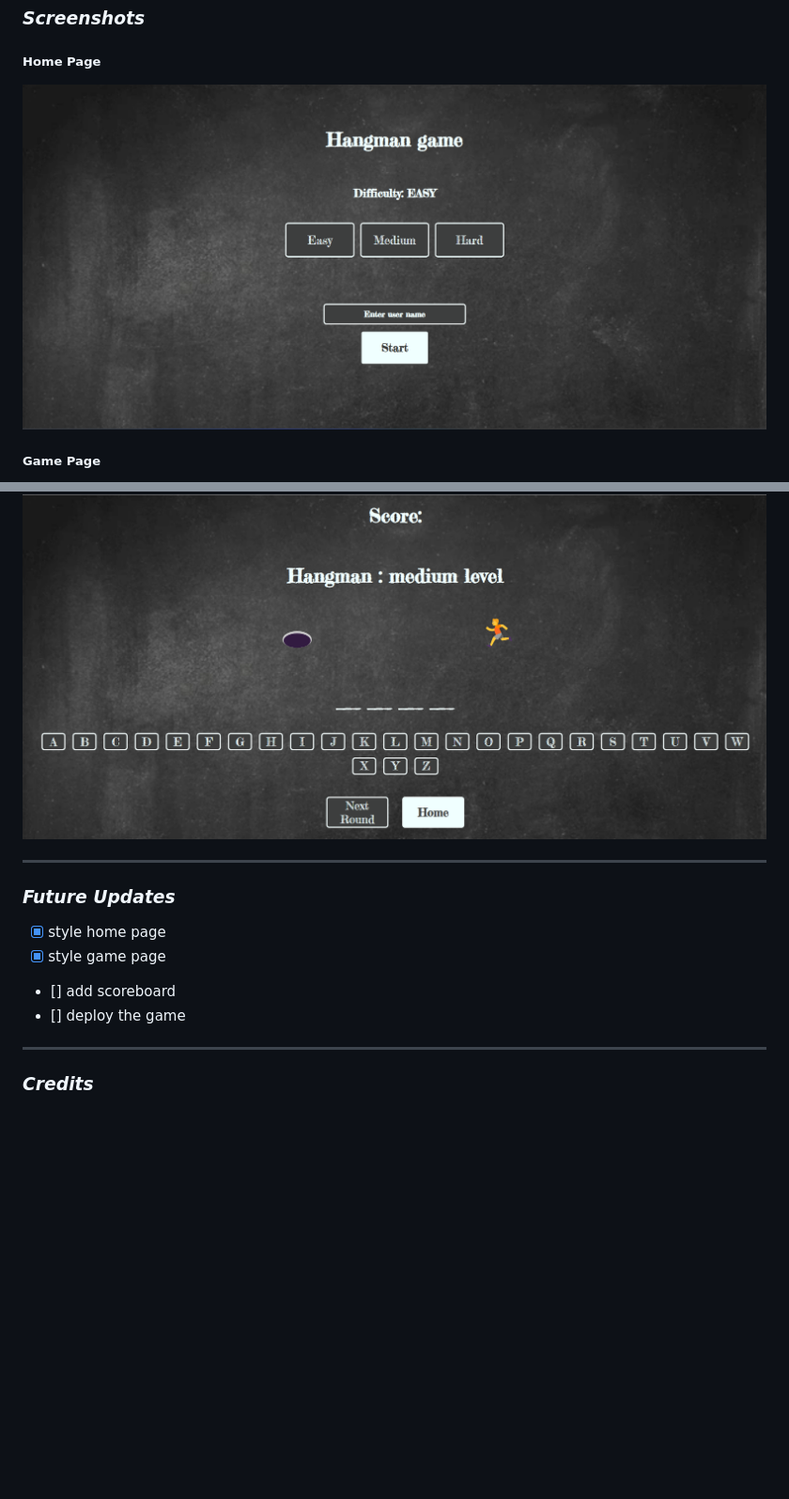
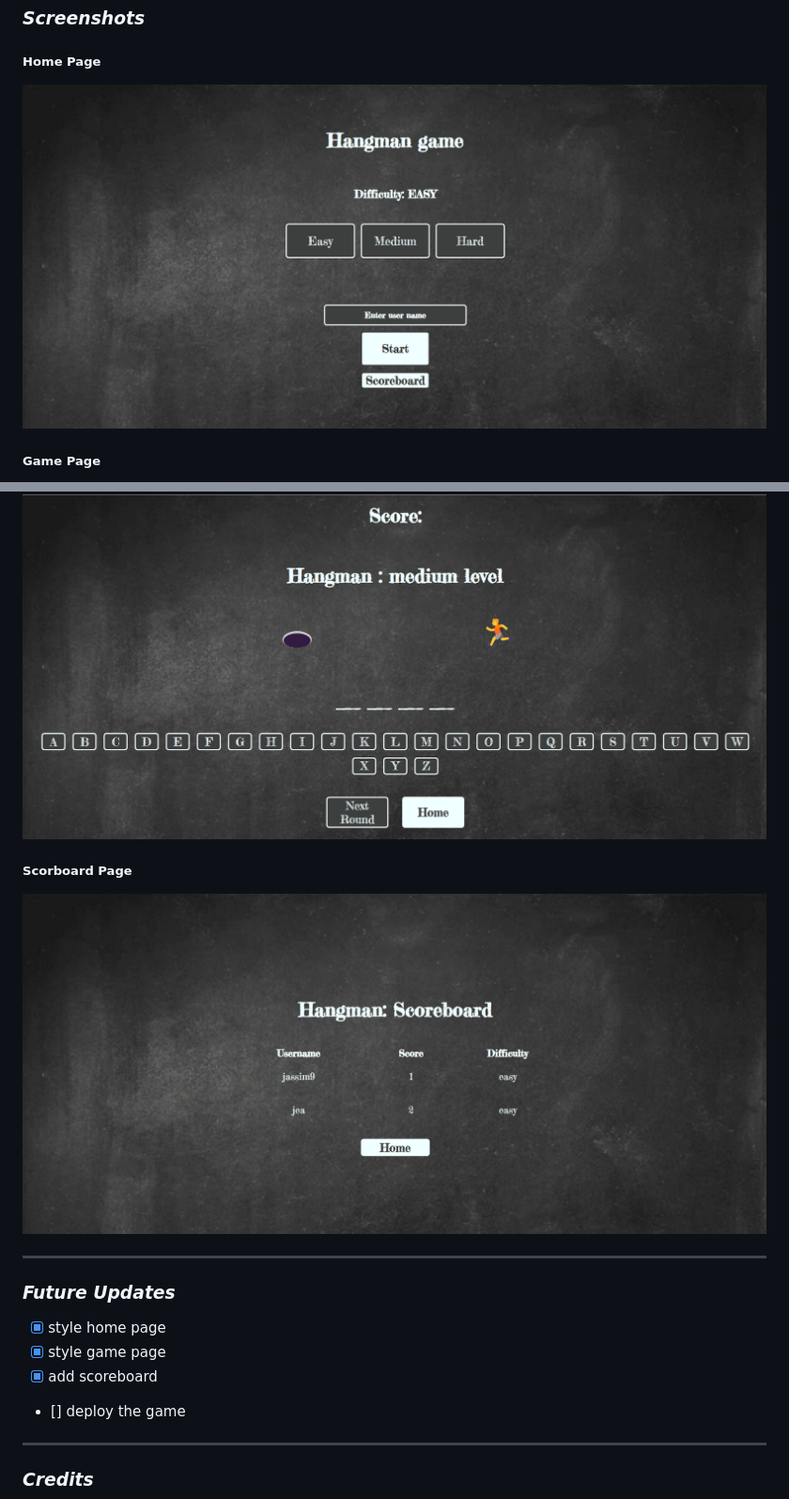
Before and after one commit to 9Jassim/Hangman_Game, a Markdown page: README.md, 2 parts joined by grey strips. Shown: that part at 94% size. GitHub-like rendering; pictures changed too: home page.png, scoreboard.png (added); blank space fills up the shorter version.

```diff
--- a/README.md
+++ b/README.md
@@ -51,13 +51,17 @@
 
 ![Game Page](/game%20page.png)
 
+##### Scorboard Page
+
+![Scoreboard Page](/scoreboard.png)
+
 ---
 
 ### **_Future Updates_**
 
 - [x] style home page
 - [x] style game page
-- [] add scoreboard
+- [x] add scoreboard
 - [] deploy the game
 
 ---
```
